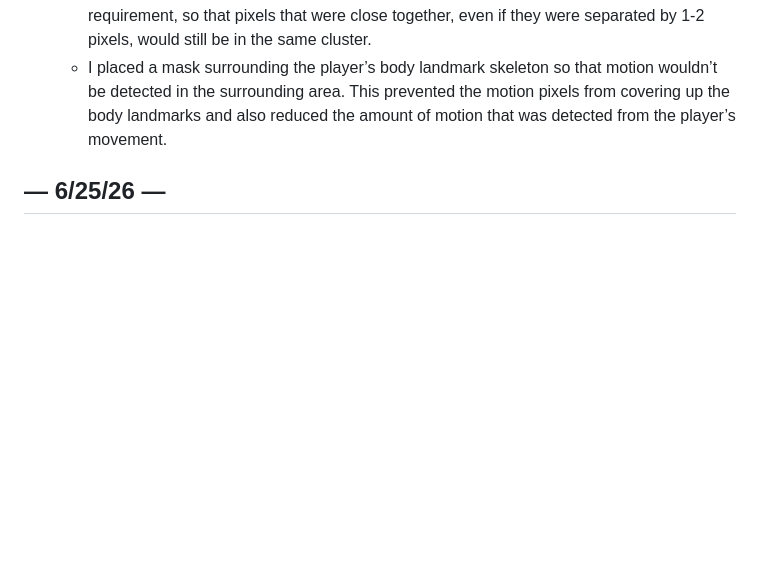
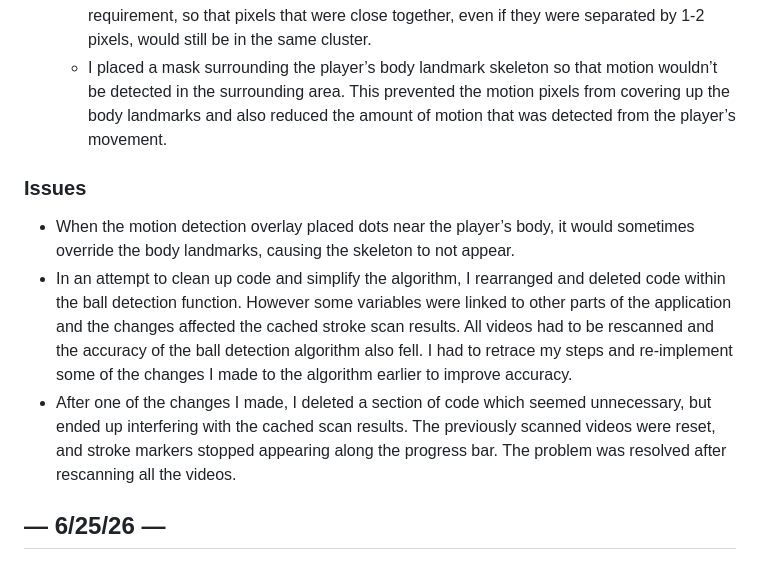
Before and after one commit to gemini6829/tennis_analyzer, a Markdown page: README.md, the part around the change. GitHub-like rendering; blank space fills up the shorter version.

Commit message:
Document issues with motion detection and algorithm changes
Added a section for issues encountered during development, detailing problems with motion detection overlay and algorithm modifications.

```diff
--- a/README.md
+++ b/README.md
@@ -10,6 +10,11 @@
   - Instead of using only a number as the maximum cluster size, I set limitations on the height and width of clusters. The ball should appear on screen as a circular object, so clusters that are very long or wide are clearly not balls and can be ignored. (To check the functionality, I included bounding boxes in the overlay that outline clusters and show the number of pixels in the cluster.)
   - I adjusted the algorithm to determine clusters of pixels. I expanded the distance requirement, so that pixels that were close together, even if they were separated by 1-2 pixels, would still be in the same cluster.
   - I placed a mask surrounding the player’s body landmark skeleton so that motion wouldn’t be detected in the surrounding area. This prevented the motion pixels from covering up the body landmarks and also reduced the amount of motion that was detected from the player’s movement.
+
+### Issues
+- When the motion detection overlay placed dots near the player’s body, it would sometimes override the body landmarks, causing the skeleton to not appear.
+- In an attempt to clean up code and simplify the algorithm, I rearranged and deleted code within the ball detection function. However some variables were linked to other parts of the application and the changes affected the cached stroke scan results. All videos had to be rescanned and the accuracy of the ball detection algorithm also fell. I had to retrace my steps and re-implement some of the changes I made to the algorithm earlier to improve accuracy.
+- After one of the changes I made, I deleted a section of code which seemed unnecessary, but ended up interfering with the cached scan results. The previously scanned videos were reset, and stroke markers stopped appearing along the progress bar. The problem was resolved after rescanning all the videos.
 
 
 ## — 6/25/26 —
```
